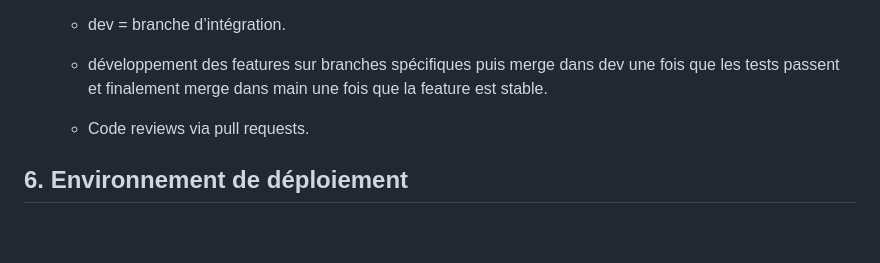
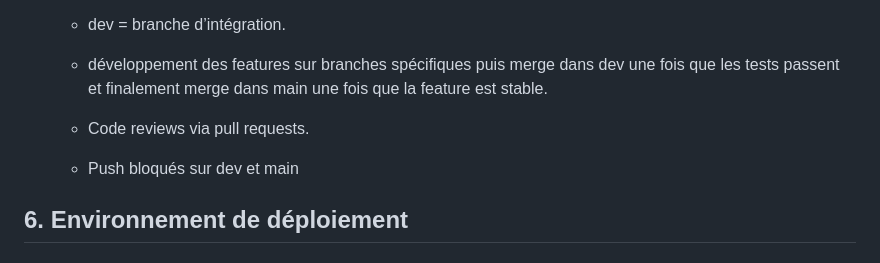
Before and after one commit to zaidschouwey98/CodeBots, a Markdown page: README.md, the part around the change. Drawn GitHub-style; blank space fills up the shorter version.

```diff
--- a/README.md
+++ b/README.md
@@ -97,6 +97,8 @@ Repeat:
 
     - Code reviews via pull requests.
 
+    - Push bloqués sur dev et main
+
 ## 6. Environnement de déploiement
 
 ### Application
```
